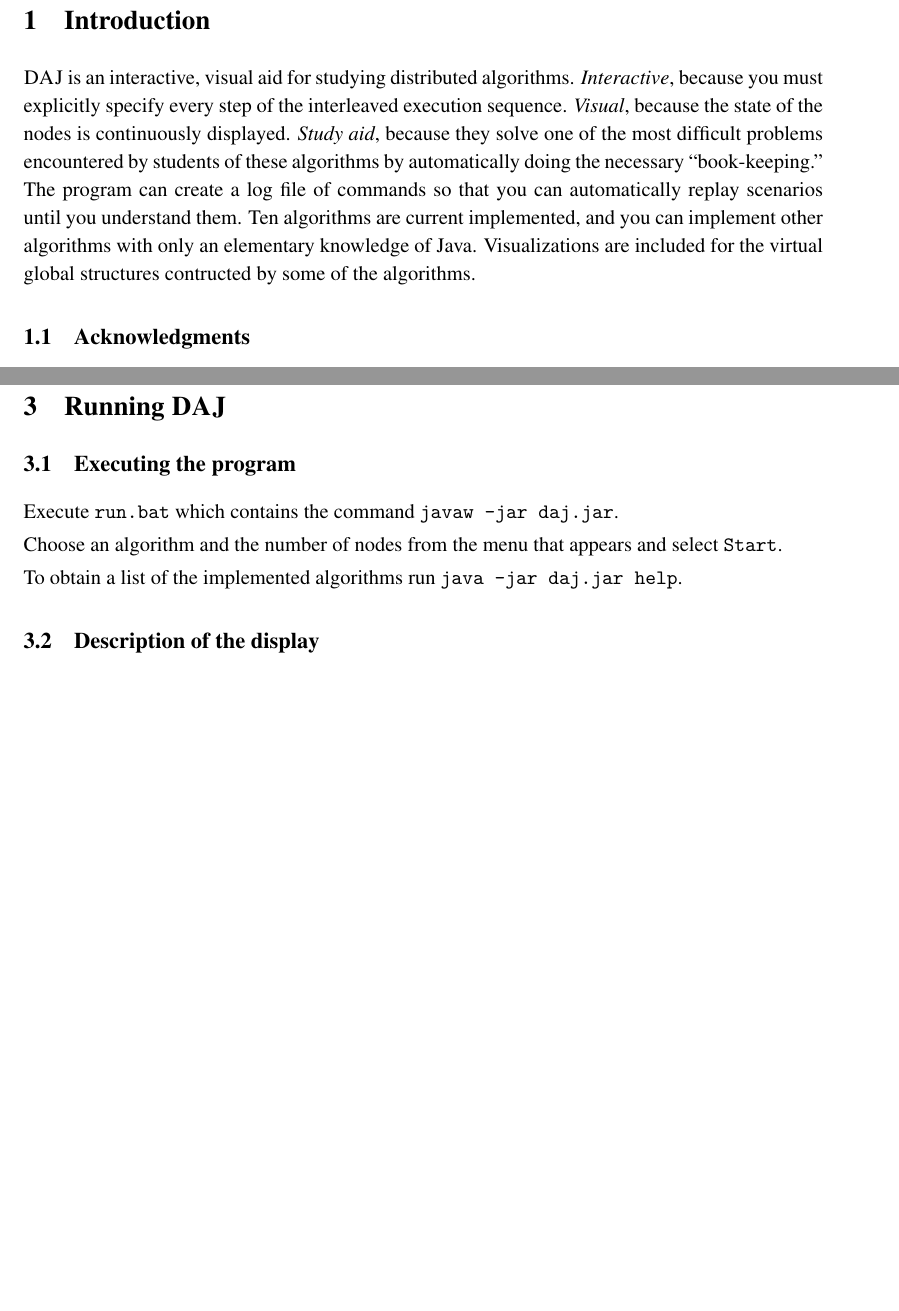
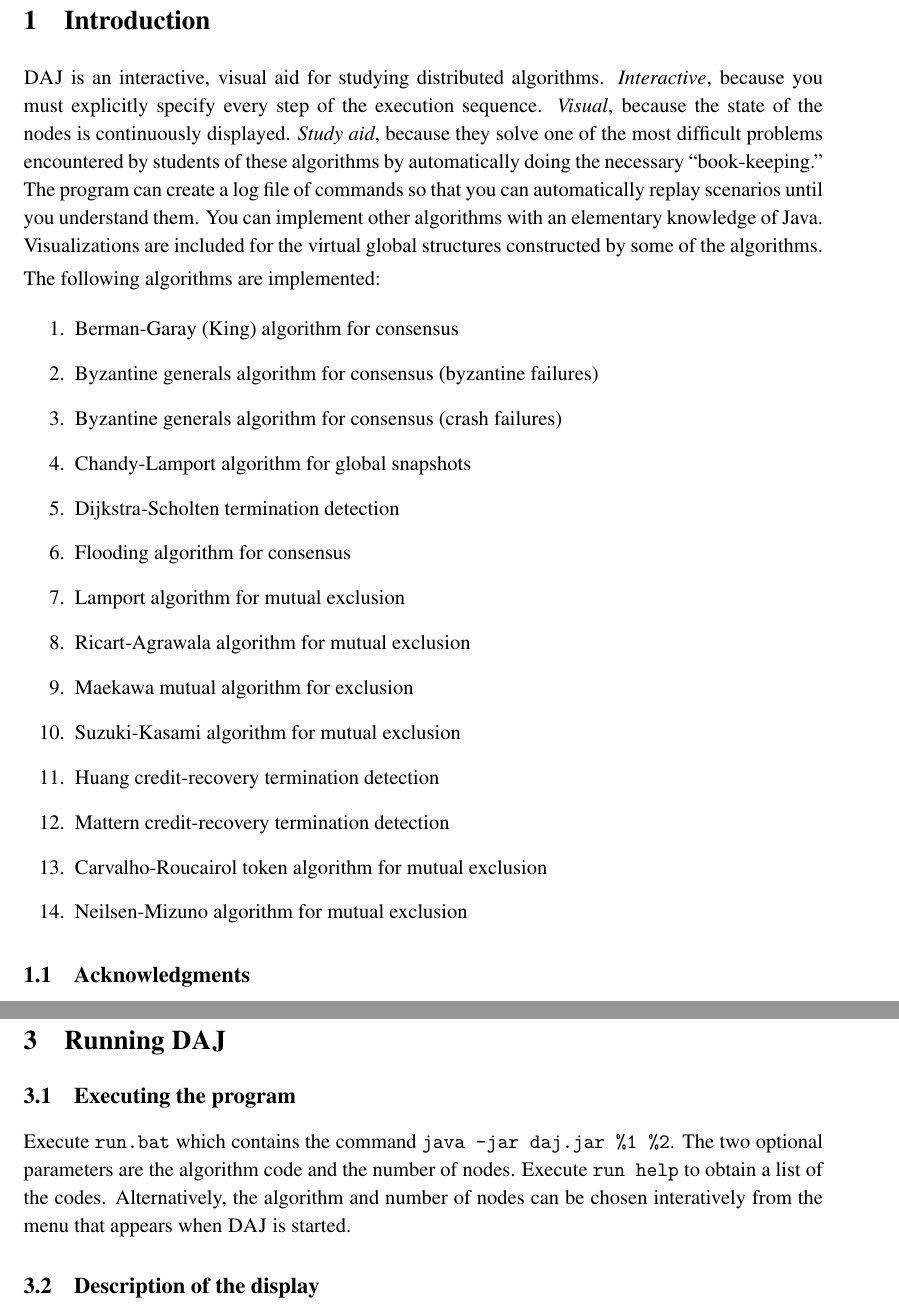
Before and after one commit to motib/daj, a LaTeX document (docs/daj-user.tex): two parts of pages 2 and 3 of 16 before the commit and two parts of pages 2 and 3 of 17 after it, joined at a grey line, cut so that both start at the same text, the shorter picture padded with empty space. Compiled offline with pdfLaTeX.

Commit message:
Add and document parameters to run.bat

```diff
--- a/docs/daj-user.tex
+++ b/docs/daj-user.tex
@@ -50,18 +50,35 @@ included in this archive.
 
 \daj{} is an interactive, visual aid for studying distributed
 algorithms. \emph{Interactive}, because you must explicitly
-specify every step of the interleaved execution sequence.
+specify every step of the execution sequence.
 \emph{Visual}, because the state of the nodes is continuously
 displayed. \emph{Study aid}, because they solve one of the most
 difficult problems encountered by students of these algorithms
 by automatically doing the necessary ``book-keeping.'' The
 program can create a log file of commands so that you can
-automatically replay scenarios until you understand them. Ten
-algorithms are current implemented,
-and you can implement other algorithms with only
-an elementary knowledge of Java.
+automatically replay scenarios until you understand them. You can implement other algorithms with an elementary knowledge of Java.
 Visualizations are included for the virtual global structures
-contructed by some of the algorithms.
+constructed by some of the algorithms.
+
+The following algorithms are implemented:
+\begin{enumerate}
+\item Berman-Garay (King) algorithm for consensus
+\item Byzantine generals algorithm for consensus (byzantine failures)
+\item Byzantine generals algorithm for consensus (crash failures)
+\item Chandy-Lamport algorithm for global snapshots
+\item Dijkstra-Scholten termination detection
+\item Flooding algorithm for consensus
+\item Lamport algorithm for mutual exclusion
+\item Ricart-Agrawala algorithm for mutual exclusion
+\item Maekawa mutual algorithm for exclusion
+\item Suzuki-Kasami algorithm for mutual exclusion
+\item Huang credit-recovery termination detection
+\item Mattern credit-recovery termination detection
+\item Carvalho-Roucairol token algorithm for mutual exclusion
+\item Neilsen-Mizuno algorithm for mutual exclusion
+\end{enumerate}
+
+
 
 \subsection{Acknowledgments}
 I wish to thank Judith Bishop of the University of Pretoria for
@@ -116,12 +128,8 @@ file \p{daj.jar}.
 
 \subsection{Executing the program}
 
-Execute \p{run.bat} which contains the command \p{javaw -jar daj.jar}.
-
-Choose an algorithm and the number of nodes from the menu that appears
-and select \p{Start}.
-
-To obtain a list of the implemented algorithms run \p{java -jar daj.jar help}.
+Execute \p{run.bat} which contains the command \p{java -jar daj.jar \%1 \%2}.
+The two optional parameters are the algorithm code and the number of nodes. Execute \p{run help} to obtain a list of the codes. Alternatively, the algorithm and number of nodes can be chosen interatively from the menu that appears when \daj{} is started.
 
 \subsection{Description of the display}
 The structure of the display for each algorithm is identical (Figure~\ref{fig1}).
```
Also changed, not shown: docs/daj-user.pdf, docs/daj-user.tex (47 more changed lines), 1 other file.
